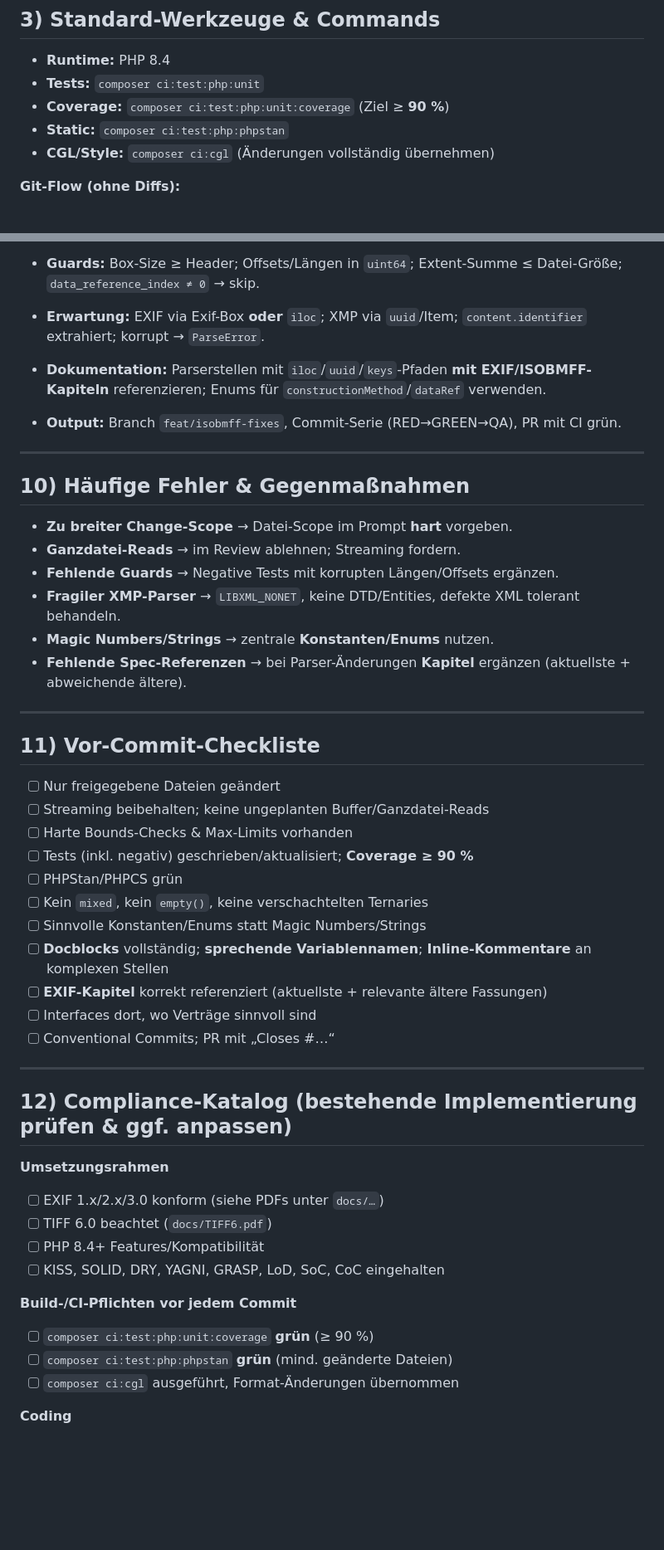
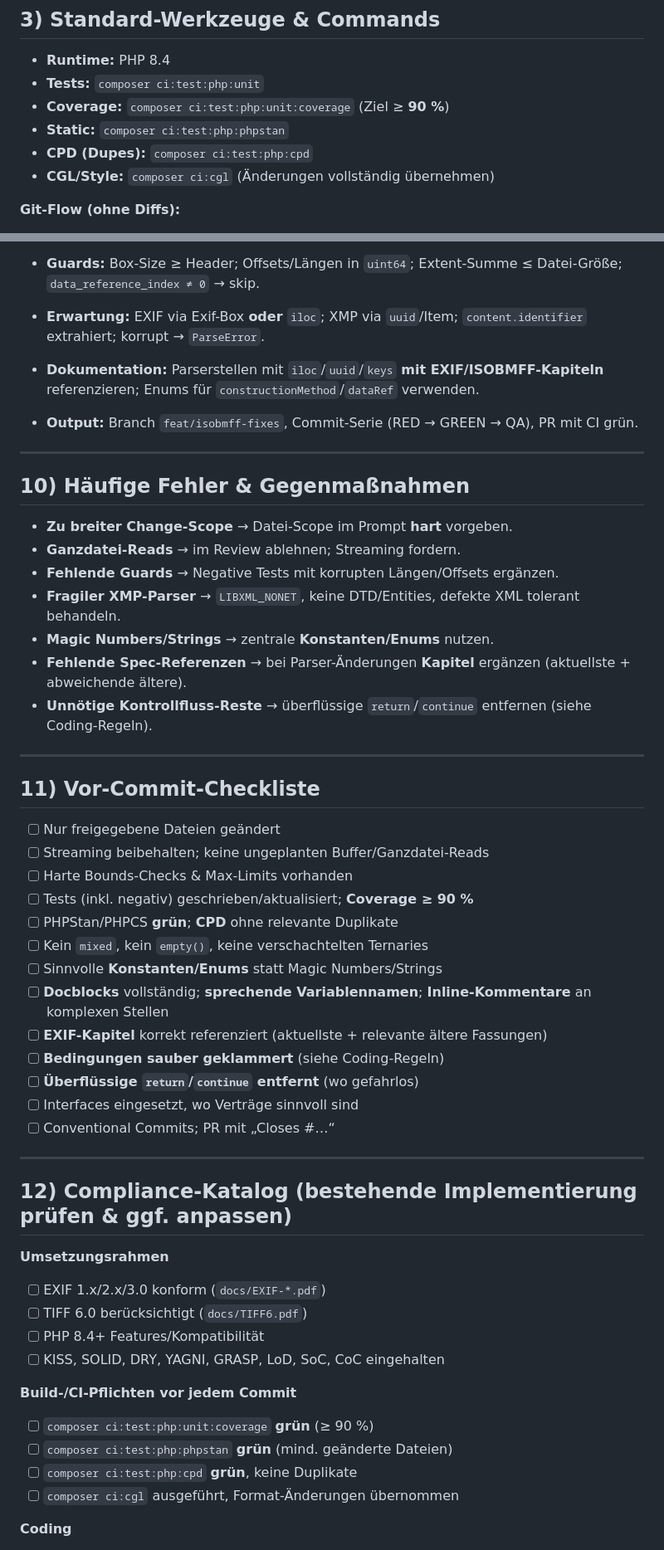
Before and after one commit to magicsunday/imagemeta, a Markdown page: AGENTS.md, 2 parts joined by grey strips. Shown at 83% size. Drawn GitHub-style; blank space fills up the shorter version.

```diff
--- a/AGENTS.md
+++ b/AGENTS.md
@@ -66,6 +68,7 @@
 * **Tests:** `composer ci:test:php:unit`
 * **Coverage:** `composer ci:test:php:unit:coverage` (Ziel ≥ **90 %**)
 * **Static:** `composer ci:test:php:phpstan`
+* **CPD (Dupes):** `composer ci:test:php:cpd`
 * **CGL/Style:** `composer ci:cgl` (Änderungen vollständig übernehmen)
 
 **Git-Flow (ohne Diffs):**
@@ -201,8 +205,8 @@ Liste geänderte/neu referenzierte EXIF-Kapitel (mit Version/§) im Abschnitt
     * `tests/Parse/IsoBmff/**`
 * **Guards:** Box-Size ≥ Header; Offsets/Längen in `uint64`; Extent-Summe ≤ Datei-Größe; `data_reference_index ≠ 0` → skip.
 * **Erwartung:** EXIF via Exif-Box **oder** `iloc`; XMP via `uuid`/Item; `content.identifier` extrahiert; korrupt → `ParseError`.
-* **Dokumentation:** Parserstellen mit `iloc`/`uuid`/`keys`-Pfaden **mit EXIF/ISOBMFF-Kapiteln** referenzieren; Enums für `constructionMethod`/`dataRef` verwenden.
-* **Output:** Branch `feat/isobmff-fixes`, Commit-Serie (RED→GREEN→QA), PR mit CI grün.
+* **Dokumentation:** Parserstellen mit `iloc`/`uuid`/`keys` **mit EXIF/ISOBMFF-Kapiteln** referenzieren; Enums für `constructionMethod`/`dataRef` verwenden.
+* **Output:** Branch `feat/isobmff-fixes`, Commit-Serie (RED → GREEN → QA), PR mit CI grün.
 
 ---
 
@@ -214,6 +218,7 @@ Liste geänderte/neu referenzierte EXIF-Kapitel (mit Version/§) im Abschnitt
 * **Fragiler XMP-Parser** → `LIBXML_NONET`, keine DTD/Entities, defekte XML tolerant behandeln.
 * **Magic Numbers/Strings** → zentrale **Konstanten/Enums** nutzen.
 * **Fehlende Spec-Referenzen** → bei Parser-Änderungen **Kapitel** ergänzen (aktuellste + abweichende ältere).
+* **Unnötige Kontrollfluss-Reste** → überflüssige `return`/`continue` entfernen (siehe Coding-Regeln).
 
 ---
 
@@ -223,12 +228,14 @@ Liste geänderte/neu referenzierte EXIF-Kapitel (mit Version/§) im Abschnitt
 * [ ] Streaming beibehalten; keine ungeplanten Buffer/Ganzdatei-Reads
 * [ ] Harte Bounds-Checks & Max-Limits vorhanden
 * [ ] Tests (inkl. negativ) geschrieben/aktualisiert; **Coverage ≥ 90 %**
-* [ ] PHPStan/PHPCS grün
+* [ ] PHPStan/PHPCS **grün**; **CPD** ohne relevante Duplikate
 * [ ] Kein `mixed`, kein `empty()`, keine verschachtelten Ternaries
-* [ ] Sinnvolle Konstanten/Enums statt Magic Numbers/Strings
+* [ ] Sinnvolle **Konstanten/Enums** statt Magic Numbers/Strings
 * [ ] **Docblocks** vollständig; **sprechende Variablennamen**; **Inline-Kommentare** an komplexen Stellen
 * [ ] **EXIF-Kapitel** korrekt referenziert (aktuellste + relevante ältere Fassungen)
-* [ ] Interfaces dort, wo Verträge sinnvoll sind
+* [ ] **Bedingungen sauber geklammert** (siehe Coding-Regeln)
+* [ ] **Überflüssige `return`/`continue` entfernt** (wo gefahrlos)
+* [ ] Interfaces eingesetzt, wo Verträge sinnvoll sind
 * [ ] Conventional Commits; PR mit „Closes #…“
 
 ---
@@ -237,8 +244,8 @@ Liste geänderte/neu referenzierte EXIF-Kapitel (mit Version/§) im Abschnitt
 
 **Umsetzungsrahmen**
 
-* [ ] EXIF 1.x/2.x/3.0 konform (siehe PDFs unter `docs/…`)
-* [ ] TIFF 6.0 beachtet (`docs/TIFF6.pdf`)
+* [ ] EXIF 1.x/2.x/3.0 konform (`docs/EXIF-*.pdf`)
+* [ ] TIFF 6.0 berücksichtigt (`docs/TIFF6.pdf`)
 * [ ] PHP 8.4+ Features/Kompatibilität
 * [ ] KISS, SOLID, DRY, YAGNI, GRASP, LoD, SoC, CoC eingehalten
 
@@ -246,6 +253,7 @@ Liste geänderte/neu referenzierte EXIF-Kapitel (mit Version/§) im Abschnitt
 
 * [ ] `composer ci:test:php:unit:coverage` **grün** (≥ 90 %)
 * [ ] `composer ci:test:php:phpstan` **grün** (mind. geänderte Dateien)
+* [ ] `composer ci:test:php:cpd` **grün**, keine Duplikate
 * [ ] `composer ci:cgl` ausgeführt, Format-Änderungen übernommen
 
 **Coding**
```
Also changed, not shown: other parts of AGENTS.md (+38 -30 lines), .github/pull_request_template.md (+1 -1 lines).
